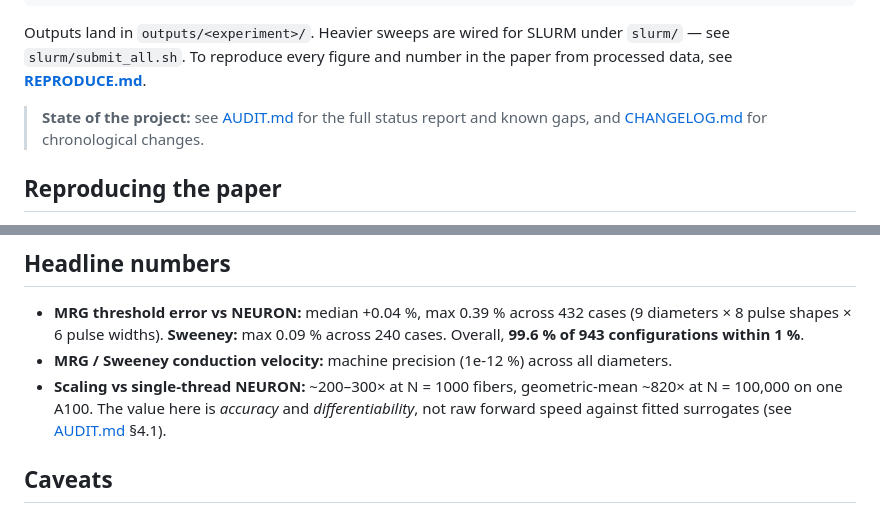
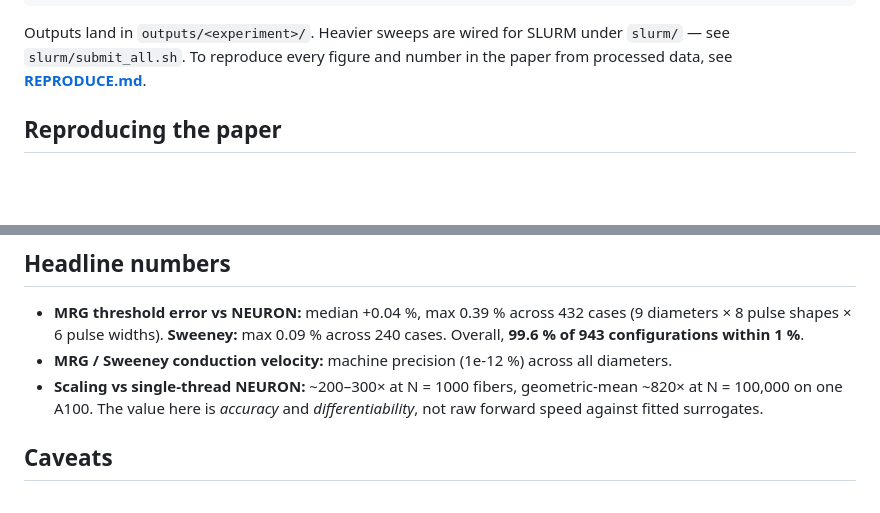
Before and after one commit to CellularSyntax/jaxon, a Markdown page: README.md, 2 parts joined by grey strips. GitHub-like rendering; blank space fills up the shorter version.

```diff
--- a/README.md
+++ b/README.md
@@ -115,8 +115,6 @@ Outputs land in `outputs/<experiment>/`. Heavier sweeps are wired for SLURM unde
 `slurm/` — see `slurm/submit_all.sh`. To reproduce every figure and number in the
 paper from processed data, see **[REPRODUCE.md](REPRODUCE.md)**.
 
-> **State of the project:** see [AUDIT.md](AUDIT.md) for the full status report and
-> known gaps, and [CHANGELOG.md](CHANGELOG.md) for chronological changes.
 
 ## Reproducing the paper
 
@@ -208,8 +206,7 @@ jaxon/
 - **MRG / Sweeney conduction velocity:** machine precision (1e-12 %) across all diameters.
 - **Scaling vs single-thread NEURON:** ~200–300× at N = 1000 fibers, geometric-mean
   ~820× at N = 100,000 on one A100. The value here is *accuracy* and
-  *differentiability*, not raw forward speed against fitted surrogates (see
-  [AUDIT.md](AUDIT.md) §4.1).
+  *differentiability*, not raw forward speed against fitted surrogates.
 
 ## Caveats
 
```
